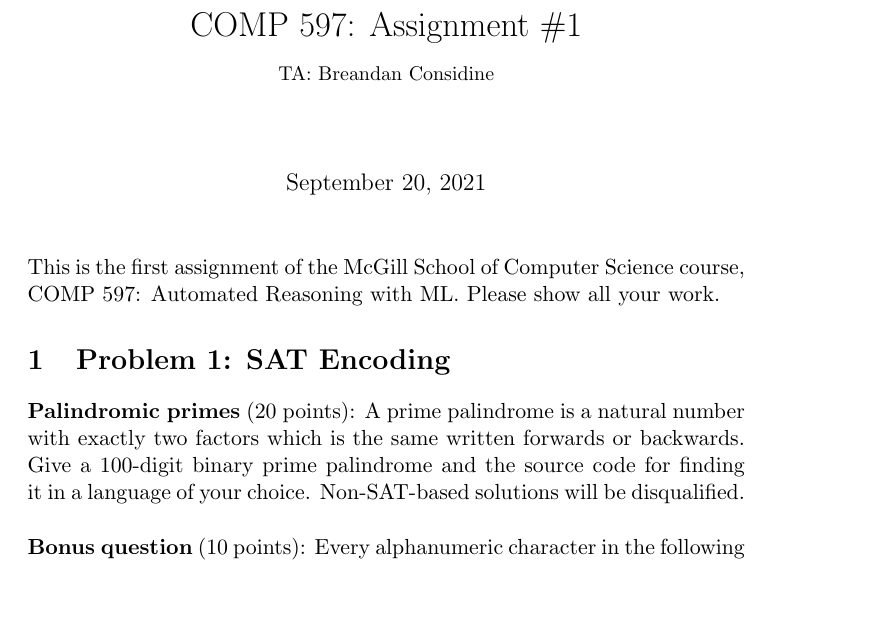
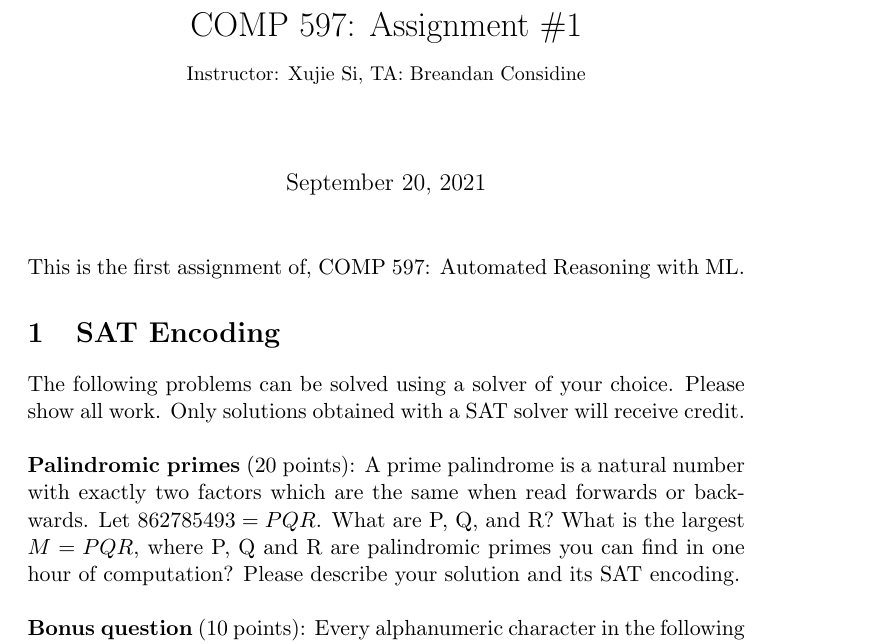
Before and after one commit to breandan/breandan, a LaTeX problem sheet (paperwork/comp597/hw1.tex): part of page 1 of 2, cut so that both start at the same text, the shorter picture padded with empty space. Compiled offline with pdfLaTeX.

Commit message:
update palindromic primes question using cook's original formulation

```diff
--- a/paperwork/comp597/hw1.tex
+++ b/paperwork/comp597/hw1.tex
@@ -10,14 +10,17 @@
 \usepackage{amsfonts}
 
 % Document
-\title{COMP 597: Assignment \#1\\\vspace{10pt}\small{TA: Breandan Considine}}
+\title{COMP 597: Assignment \#1\\\vspace{10pt}\small{Instructor: Xujie Si, TA: Breandan Considine}}
 \begin{document}
     \maketitle
-    \noindent This is the first assignment of the McGill School of Computer Science course, COMP 597: Automated Reasoning with ML. Please show all your work.
+    \noindent This is the first assignment of, COMP 597: Automated Reasoning with ML.
 
-    \section{Problem 1: SAT Encoding}
+    \section{SAT Encoding}
 
-    \noindent \textbf{Palindromic primes} (20 points): A prime palindrome is a natural number with exactly two factors which is the same written forwards or backwards. Give a 100-digit binary prime palindrome and the source code for finding it in a language of your choice. Non-SAT-based solutions will be disqualified.\\
+    The following problems can be solved using a solver of your choice. Please show all work. Only solutions obtained with a SAT solver will receive credit.\\
+
+    % https://www.cs.rochester.edu/u/kautz/Courses/244autumn2008/Papers/cook-mitchell-1997.pdf
+    \noindent \textbf{Palindromic primes} (20 points): A prime palindrome is a natural number with exactly two factors which are the same when read forwards or backwards. Let $862785493 = PQR$. What are P, Q, and R? What is the largest $M=PQR$, where P, Q and R are palindromic primes you can find in one hour of computation? Please describe your solution and its SAT encoding.\\
 
     \noindent \textbf{Bonus question} (10 points): Every alphanumeric character in the following ciphertext maps to a single case-insensitive letter in the English alphabet. Every plaintext word can be found in the English 10k dictionary.\footnote{\url{https://github.com/first20hours/google-10000-english/blob/master/google-10000-english.txt}}\\
 
```
Also changed, not shown: paperwork/comp597/hw1.pdf, paperwork/comp597/hw1.tex (4 more changed lines).
